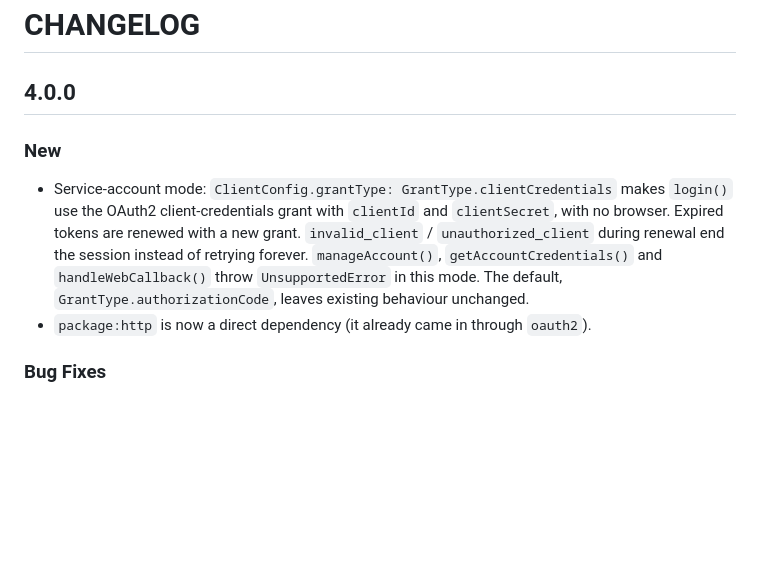
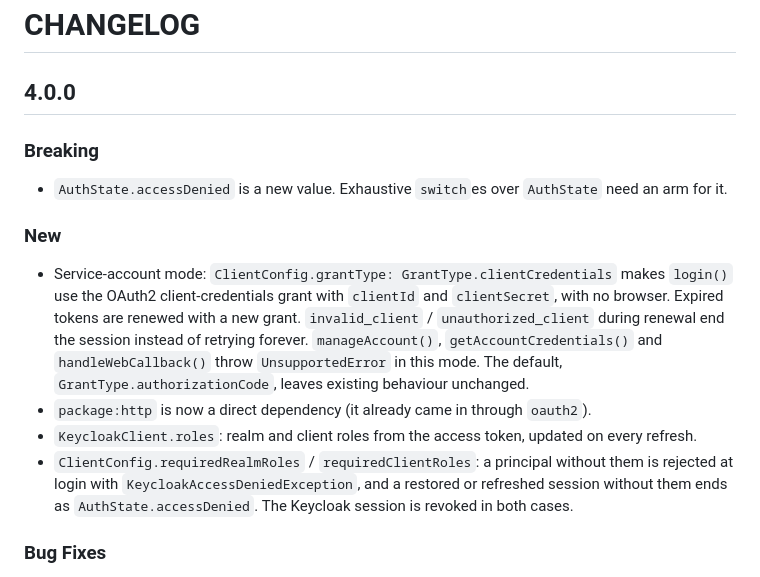
Before and after one commit to FlameOfUdun/keycloak_client_flutter, a Markdown page: CHANGELOG.md, the part around the change. GitHub-like rendering; blank space fills up the shorter version.

```diff
--- a/CHANGELOG.md
+++ b/CHANGELOG.md
@@ -1,6 +1,11 @@
 # CHANGELOG
 
 ## 4.0.0
+
+### Breaking
+
+- `AuthState.accessDenied` is a new value. Exhaustive `switch`es over
+  `AuthState` need an arm for it.
 
 ### New
 
@@ -13,6 +18,12 @@
   `GrantType.authorizationCode`, leaves existing behaviour unchanged.
 - `package:http` is now a direct dependency (it already came in through
   `oauth2`).
+- `KeycloakClient.roles`: realm and client roles from the access token,
+  updated on every refresh.
+- `ClientConfig.requiredRealmRoles` / `requiredClientRoles`: a principal
+  without them is rejected at login with `KeycloakAccessDeniedException`, and a
+  restored or refreshed session without them ends as `AuthState.accessDenied`.
+  The Keycloak session is revoked in both cases.
 
 ### Bug Fixes
 
```
Also changed, not shown: README.md (+37 -0 lines).
